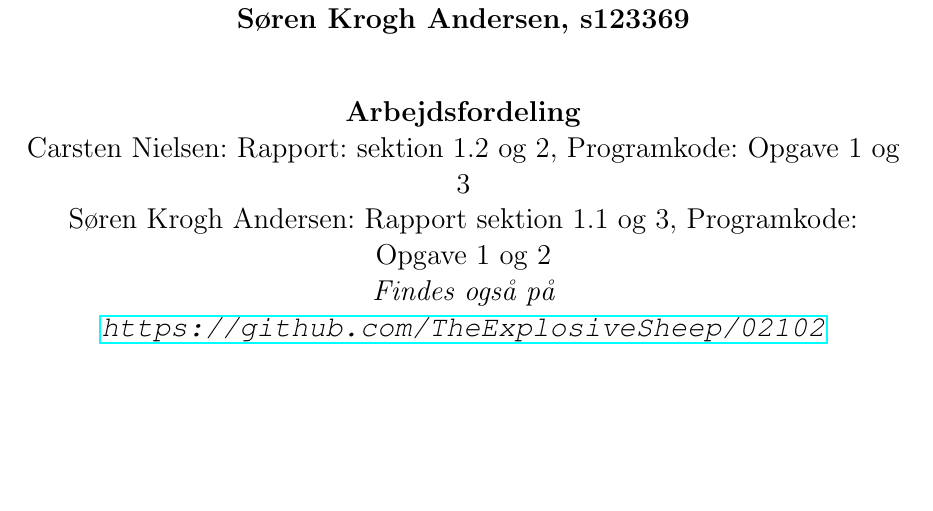
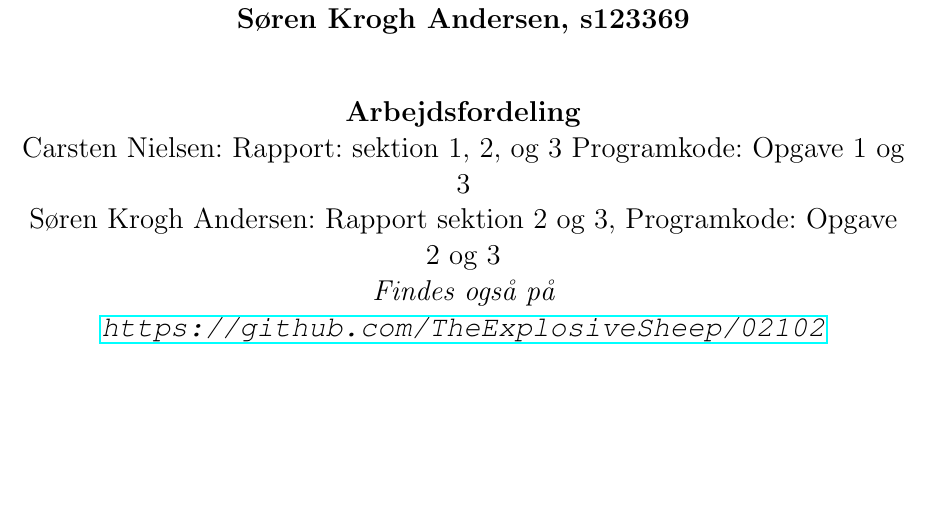
Before and after one commit to skrogh/02102, a LaTeX problem sheet (assignment_3/Rapport/main.tex, which reads assignment_3/Rapport/Frontpage.tex): part of page 1 of 9, cut so that both start at the same text. Compiled offline with pdfLaTeX.

Commit message:
we done bro

```diff
--- a/assignment_3/Rapport/Frontpage.tex
+++ b/assignment_3/Rapport/Frontpage.tex
@@ -8,8 +8,8 @@
 \Large{\textbf{Carsten Nielsen, s123161 \\ Søren Krogh Andersen, s123369}} \\
 \vspace{1cm}
 \Large{\textbf{Arbejdsfordeling}} \\
-Carsten Nielsen: Rapport: sektion 1.2 og 2, Programkode: Opgave 1 og 3 \\
-Søren Krogh Andersen: Rapport sektion 1.1 og 3, Programkode: Opgave 1 og 2
+Carsten Nielsen: Rapport: sektion 1, 2, og 3 Programkode: Opgave 1 og 3 \\
+Søren Krogh Andersen: Rapport sektion 2 og 3, Programkode: Opgave 2 og 3
 
 \emph{Findes også på \url{https://github.com/TheExplosiveSheep/02102}}
 \end{center}
```
